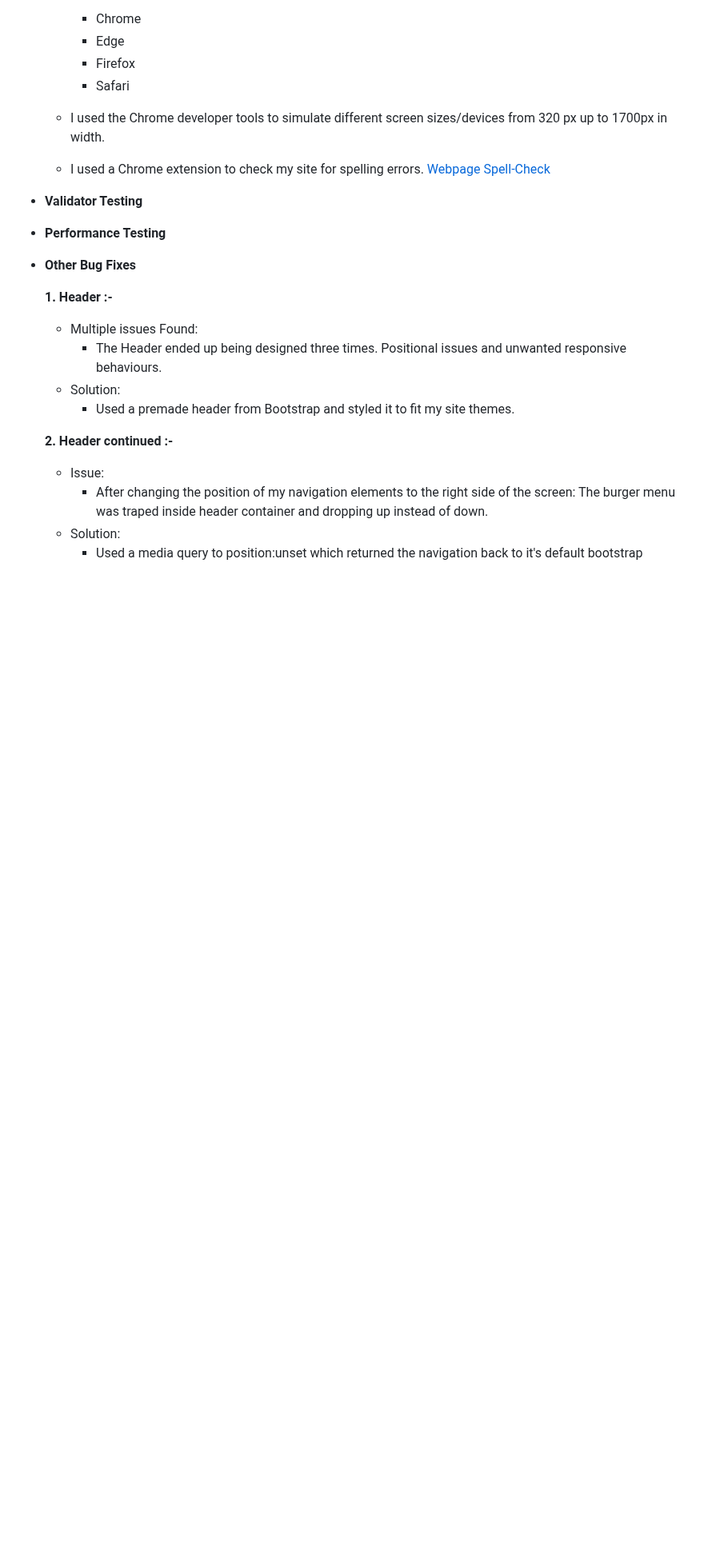
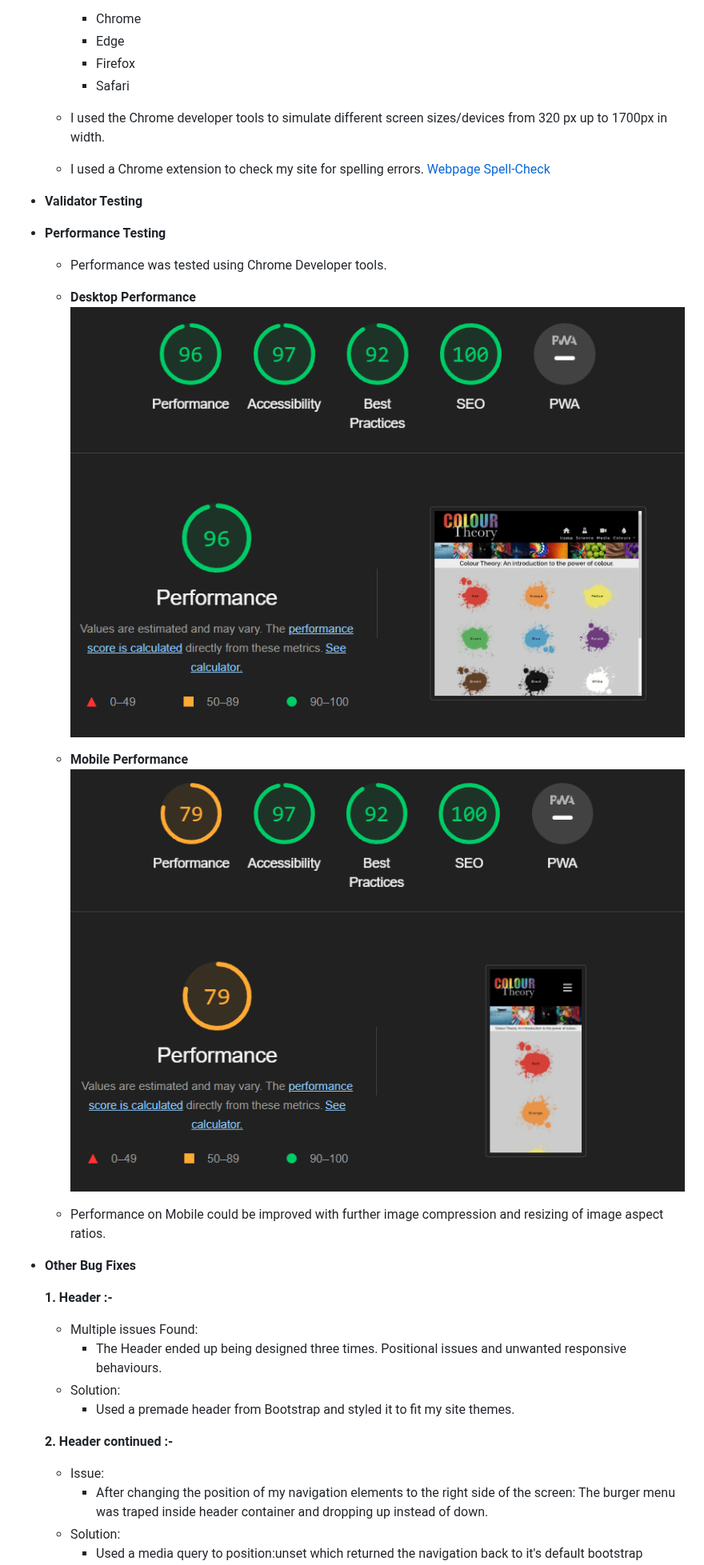
Before and after one commit to Claire-Fisher/colour-theory-ms1, a Markdown page: README.md, the part around one of its changes. Shown at 80% size. GitHub-like rendering; blank space fills up the shorter version.

Commit message:
feat: content added to performance testing

```diff
--- a/README.md
+++ b/README.md
@@ -166,6 +166,14 @@ Designed as a teaching tool, the site will introduce the user to the basics of c
 
 - **Performance Testing**
 
+  - Performance was tested using Chrome Developer tools.
+  - **Desktop Performance**
+    ![A screenshot showing the site's Desktop Lighthouse analysis.](/assets/readme-images/colour-theory-desktop-lighthouse.png)
+
+  - **Mobile Performance**
+    ![A screenshot showing the site's Mobile Lighthouse analysis.](/assets/readme-images/colour-theory-mobile-lighthouse.png)
+  - Performance on Mobile could be improved with further image compression and resizing of image aspect ratios.
+
 - **Other Bug Fixes**
 
   **1. Header :-**
```
Also changed, not shown: other parts of README.md (+1 -1 lines).
